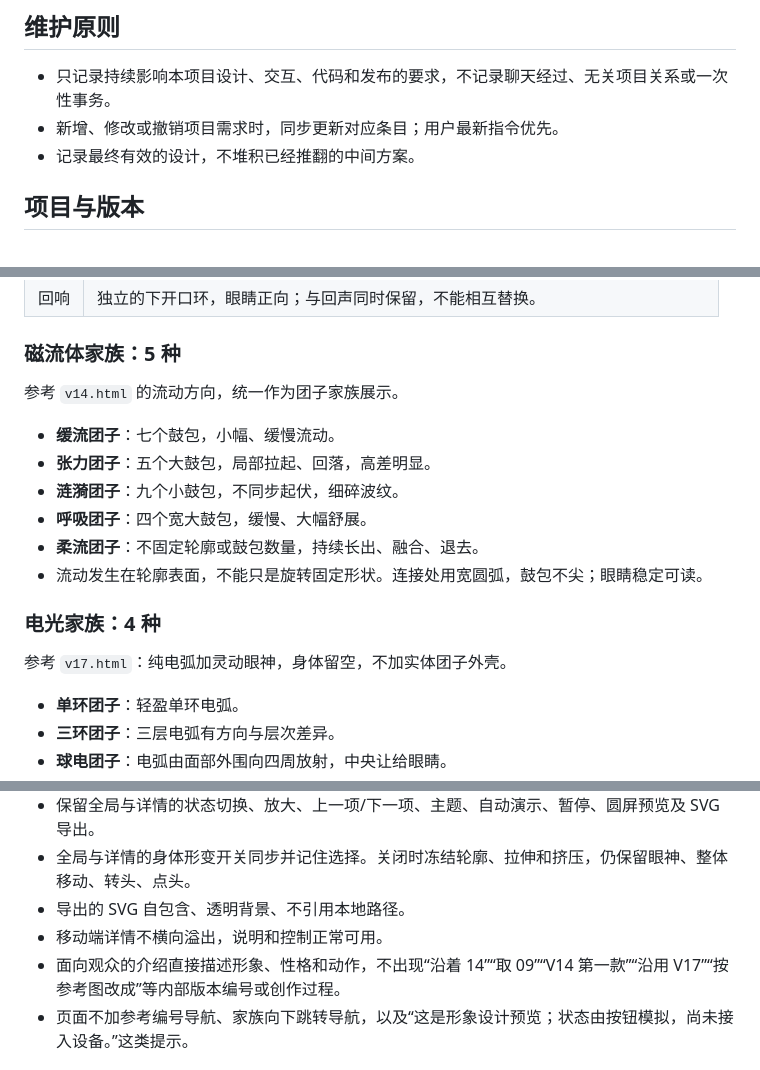
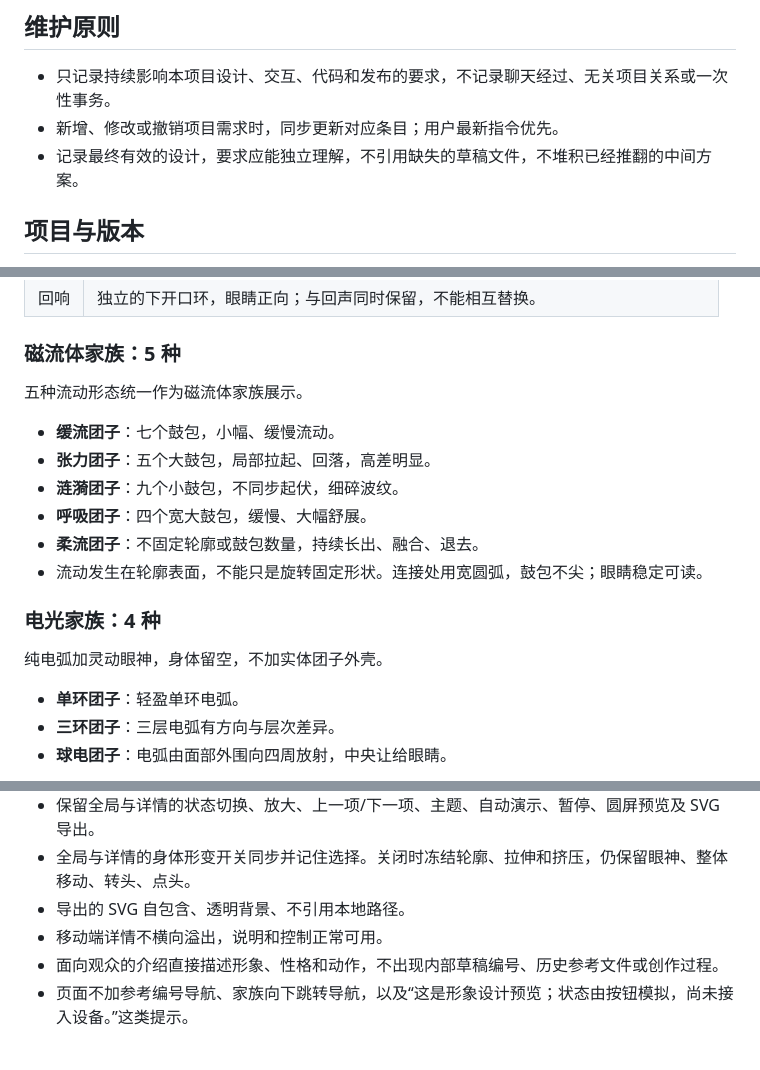
Before and after one commit to Liz2Z/tuanzi, a Markdown page: AGENTS.md, 3 parts joined by grey strips. Rendered like a GitHub page.

Commit message:
Remove obsolete draft references from project requirements

```diff
--- a/AGENTS.md
+++ b/AGENTS.md
@@ -6,7 +6,7 @@
 
 - 只记录持续影响本项目设计、交互、代码和发布的要求，不记录聊天经过、无关项目关系或一次性事务。
 - 新增、修改或撤销项目需求时，同步更新对应条目；用户最新指令优先。
-- 记录最终有效的设计，不堆积已经推翻的中间方案。
+- 记录最终有效的设计，要求应能独立理解，不引用缺失的草稿文件，不堆积已经推翻的中间方案。
 
 ## 项目与版本
 
@@ -48,7 +48,7 @@
 
 ### 磁流体家族：5 种
 
-参考 `v14.html` 的流动方向，统一作为团子家族展示。
+五种流动形态统一作为磁流体家族展示。
 
 - **缓流团子**：七个鼓包，小幅、缓慢流动。
 - **张力团子**：五个大鼓包，局部拉起、回落，高差明显。
@@ -59,7 +59,7 @@
 
 ### 电光家族：4 种
 
-参考 `v17.html`：纯电弧加灵动眼神，身体留空，不加实体团子外壳。
+纯电弧加灵动眼神，身体留空，不加实体团子外壳。
 
 - **单环团子**：轻盈单环电弧。
 - **三环团子**：三层电弧有方向与层次差异。
@@ -113,7 +113,7 @@
 - 全局与详情的身体形变开关同步并记住选择。关闭时冻结轮廓、拉伸和挤压，仍保留眼神、整体移动、转头、点头。
 - 导出的 SVG 自包含、透明背景、不引用本地路径。
 - 移动端详情不横向溢出，说明和控制正常可用。
-- 面向观众的介绍直接描述形象、性格和动作，不出现“沿着 14”“取 09”“V14 第一款”“沿用 V17”“按参考图改成”等内部版本编号或创作过程。
+- 面向观众的介绍直接描述形象、性格和动作，不出现内部草稿编号、历史参考文件或创作过程。
 - 页面不加参考编号导航、家族向下跳转导航，以及“这是形象设计预览；状态由按钮模拟，尚未接入设备。”这类提示。
 
 ## 署名与授权
```
